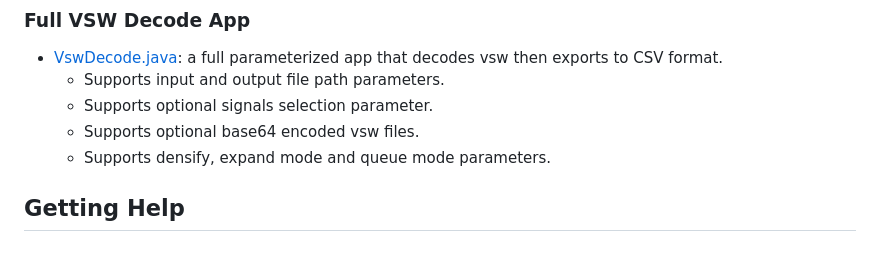
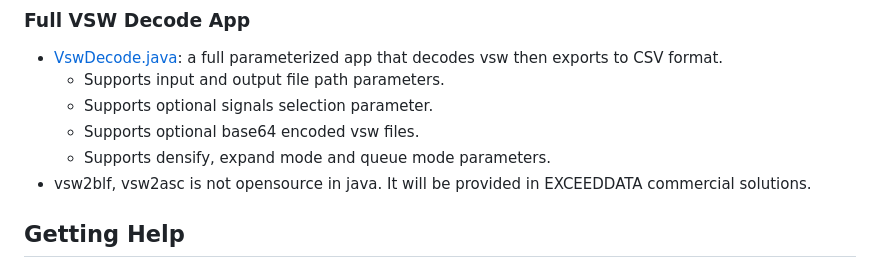
Before and after one commit to exceeddata/sdk-vdata-java, a Markdown page: README.md, the part around the change printed below. GitHub-like rendering.

```diff
--- a/README.md
+++ b/README.md
@@ -72,6 +72,7 @@ Object[][] objs = df.objects();
   - Supports optional signals selection parameter.
   - Supports optional base64 encoded vsw files.
   - Supports densify, expand mode and queue mode parameters.
+- vsw2blf, vsw2asc is not opensource in java. It will be provided in EXCEEDDATA commercial solutions.
 
 
 ## Getting Help
```
Also changed, not shown: other parts of README.md (+1 -1 lines).
